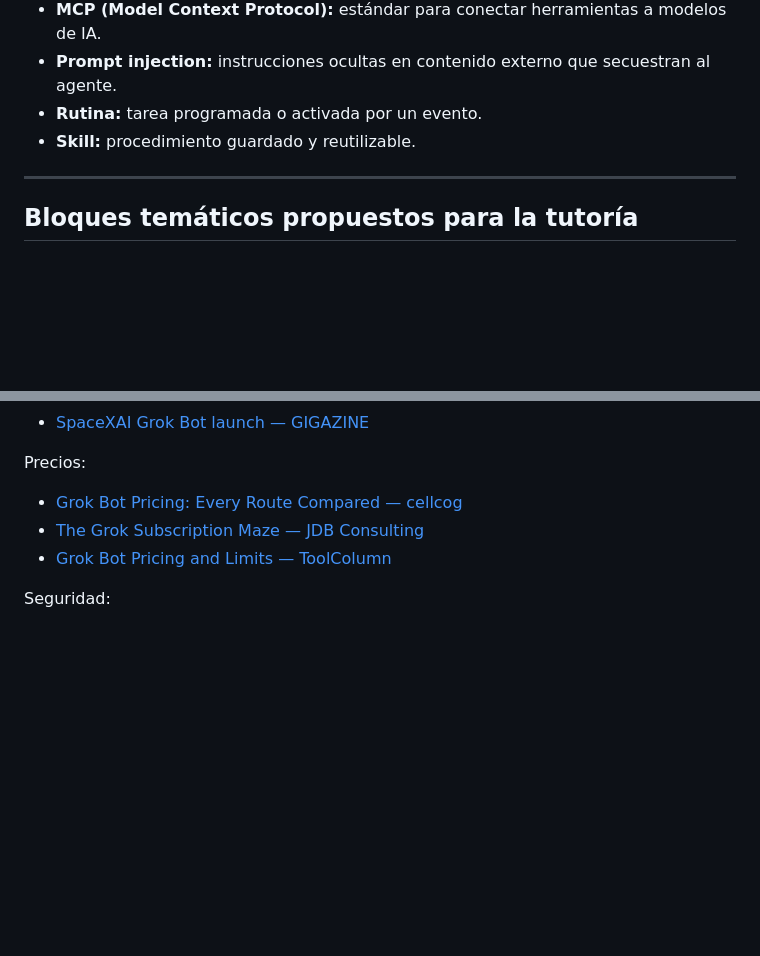
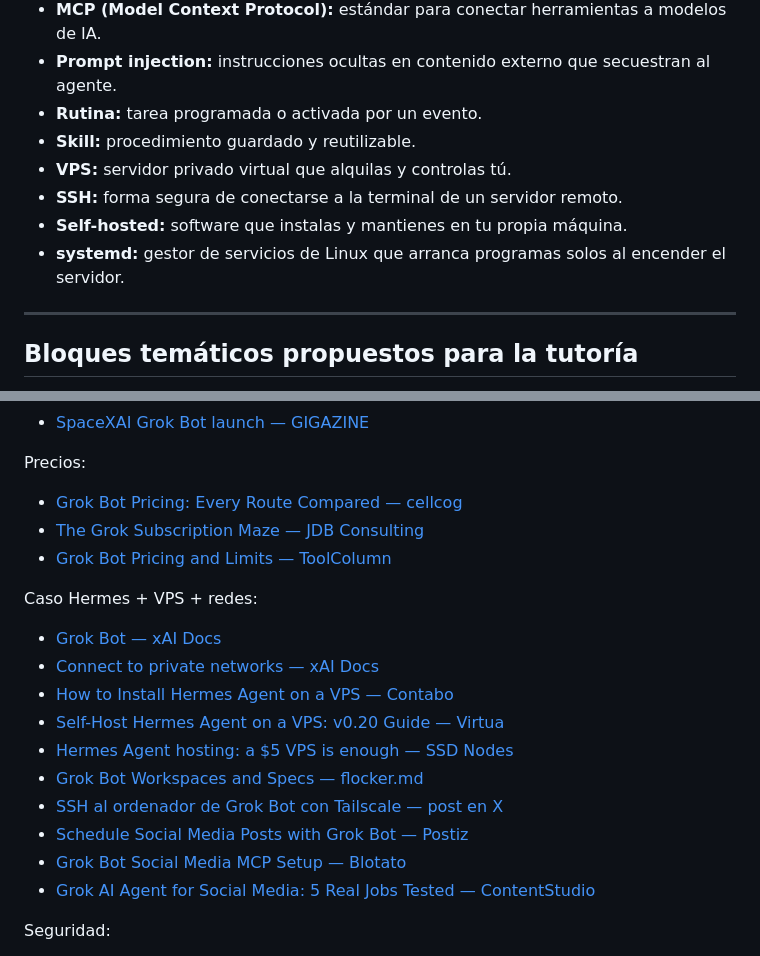
Before and after one commit to alipiomg/supercursos, a Markdown page: estudios/grok-bot/dossier.md, 2 parts joined by grey strips. Rendered like a GitHub page; blank space fills up the shorter version.

```diff
--- a/estudios/grok-bot/dossier.md
+++ b/estudios/grok-bot/dossier.md
@@ -107,6 +144,10 @@ Primera tarea sugerida: adjuntar un documento y pedir un resumen sin modificar e
 - **Prompt injection:** instrucciones ocultas en contenido externo que secuestran al agente.
 - **Rutina:** tarea programada o activada por un evento.
 - **Skill:** procedimiento guardado y reutilizable.
+- **VPS:** servidor privado virtual que alquilas y controlas tú.
+- **SSH:** forma segura de conectarse a la terminal de un servidor remoto.
+- **Self-hosted:** software que instalas y mantienes en tu propia máquina.
+- **systemd:** gestor de servicios de Linux que arranca programas solos al encender el servidor.
 
 ---
 
@@ -144,6 +185,18 @@ Precios:
 - [The Grok Subscription Maze — JDB Consulting](https://jdb.net/grok-subscription-comparison/)
 - [Grok Bot Pricing and Limits — ToolColumn](https://www.toolcolumn.com/learn/grok-bot-pricing-by-plan)
 
+Caso Hermes + VPS + redes:
+- [Grok Bot — xAI Docs](https://docs.x.ai/grok-bot/overview)
+- [Connect to private networks — xAI Docs](https://docs.x.ai/grok-bot/private-networks)
+- [How to Install Hermes Agent on a VPS — Contabo](https://contabo.com/blog/how-to-install-hermes-agent-on-a-vps-2026-step-by-step-guide/)
+- [Self-Host Hermes Agent on a VPS: v0.20 Guide — Virtua](https://www.virtua.cloud/learn/en/tutorials/self-host-hermes-agent-vps)
+- [Hermes Agent hosting: a $5 VPS is enough — SSD Nodes](https://www.ssdnodes.com/learn/self-host-hermes-agent-vps)
+- [Grok Bot Workspaces and Specs — flocker.md](https://flocker.md/blog/grok-bot-roles-workspace-and-specs/)
+- [SSH al ordenador de Grok Bot con Tailscale — post en X](https://x.com/old_pgmrs_will/status/2094217821211464069)
+- [Schedule Social Media Posts with Grok Bot — Postiz](https://postiz.com/grok-bot)
+- [Grok Bot Social Media MCP Setup — Blotato](https://www.blotato.com/ai-agent/grok-bot)
+- [Grok AI Agent for Social Media: 5 Real Jobs Tested — ContentStudio](https://contentstudio.io/blog/can-grok-run-social-media)
+
 Seguridad:
 - [Grok Bot phishing email catch exposes AI agent risks — Cybernews](https://cybernews.com/ai-news/grok-bot-phishing-spacexai-invite-scam/)
 - [The Grok Morse Code Heist — NeuralTrust](https://neuraltrust.ai/blog/grok-morse-code)
```
Also changed, not shown: other parts of estudios/grok-bot/dossier.md (+37 -0 lines).
